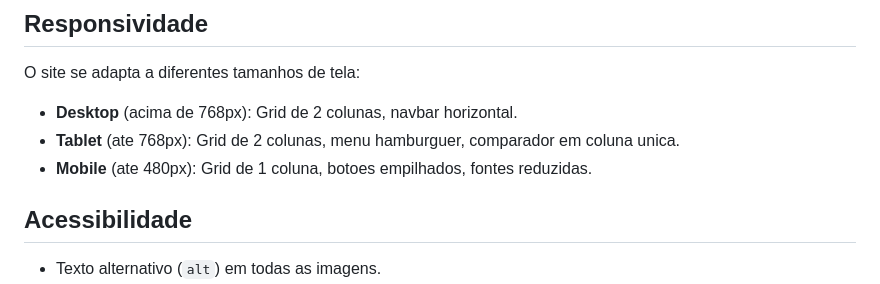
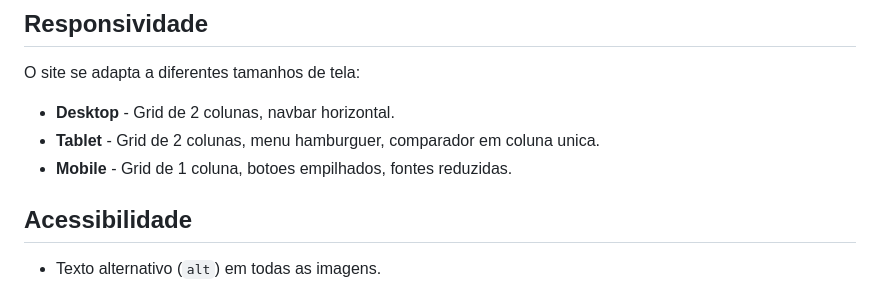
Before and after one commit to rRMADS/TRABALHO_FRONT_END_FACULDADE, a Markdown page: README.md, the part around the change. GitHub-like rendering.

```diff
--- a/README.md
+++ b/README.md
@@ -46,9 +46,9 @@ LuxeDrive/
 
 O site se adapta a diferentes tamanhos de tela:
 
-- **Desktop** (acima de 768px): Grid de 2 colunas, navbar horizontal.
-- **Tablet** (ate 768px): Grid de 2 colunas, menu hamburguer, comparador em coluna unica.
-- **Mobile** (ate 480px): Grid de 1 coluna, botoes empilhados, fontes reduzidas.
+- **Desktop** - Grid de 2 colunas, navbar horizontal.
+- **Tablet** - Grid de 2 colunas, menu hamburguer, comparador em coluna unica.
+- **Mobile** - Grid de 1 coluna, botoes empilhados, fontes reduzidas.
 
 ## Acessibilidade
 
```
